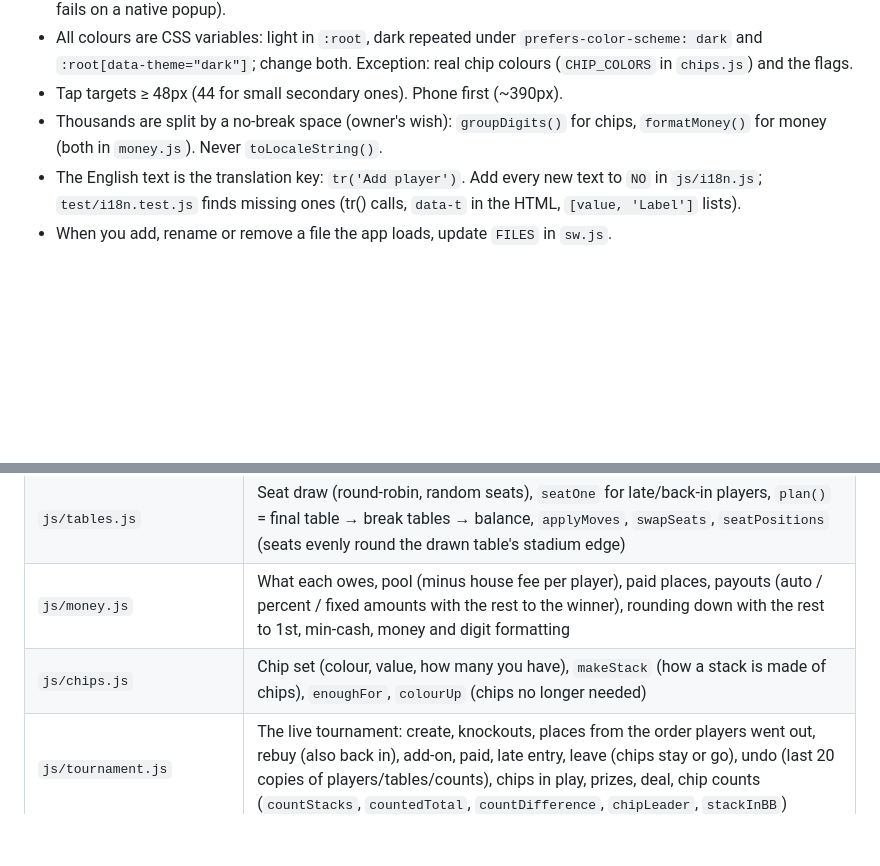
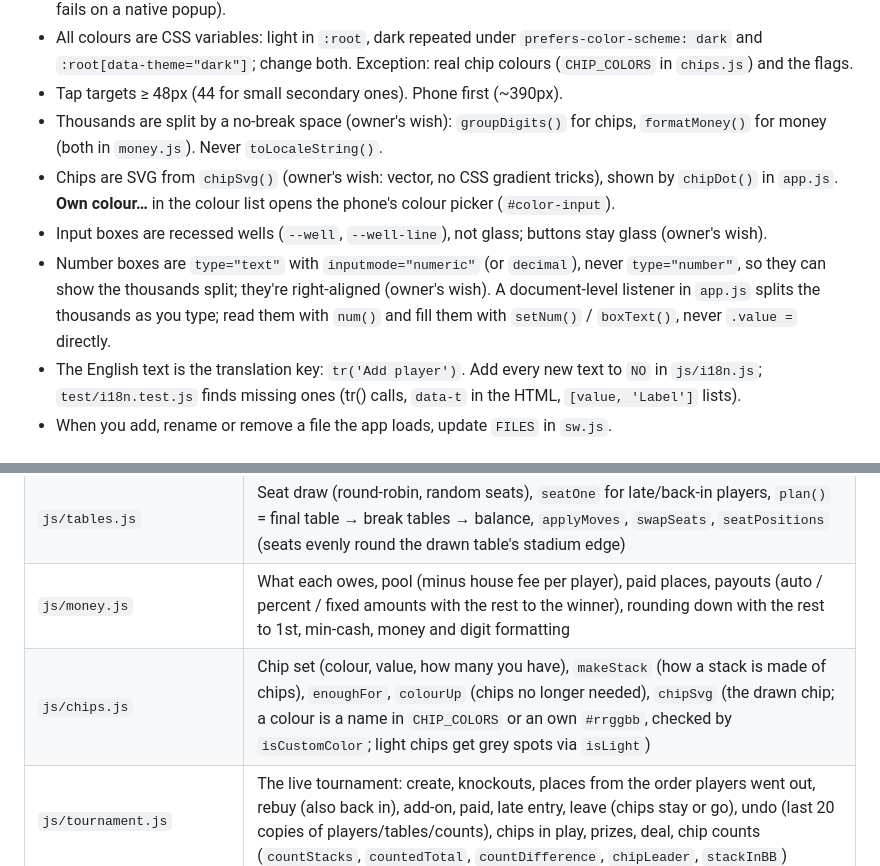
Before and after one commit to dbugger85/propoker, a Markdown page: CLAUDE.md, 2 parts joined by grey strips. Drawn GitHub-style; blank space fills up the shorter version.

```diff
--- a/CLAUDE.md
+++ b/CLAUDE.md
@@ -22,6 +22,9 @@ Public repo `dbugger85/propoker`, GitHub Pages from `main` / root, live at https
 - All colours are CSS variables: light in `:root`, dark repeated under `prefers-color-scheme: dark` and `:root[data-theme="dark"]`; change both. Exception: real chip colours (`CHIP_COLORS` in `chips.js`) and the flags.
 - Tap targets ≥ 48px (44 for small secondary ones). Phone first (~390px).
 - Thousands are split by a no-break space (owner's wish): `groupDigits()` for chips, `formatMoney()` for money (both in `money.js`). Never `toLocaleString()`.
+- Chips are SVG from `chipSvg()` (owner's wish: vector, no CSS gradient tricks), shown by `chipDot()` in `app.js`. **Own colour…** in the colour list opens the phone's colour picker (`#color-input`).
+- Input boxes are recessed wells (`--well`, `--well-line`), not glass; buttons stay glass (owner's wish).
+- Number boxes are `type="text"` with `inputmode="numeric"` (or `decimal`), never `type="number"`, so they can show the thousands split; they're right-aligned (owner's wish). A document-level listener in `app.js` splits the thousands as you type; read them with `num()` and fill them with `setNum()` / `boxText()`, never `.value =` directly.
 - The English text is the translation key: `tr('Add player')`. Add every new text to `NO` in `js/i18n.js`; `test/i18n.test.js` finds missing ones (tr() calls, `data-t` in the HTML, `[value, 'Label']` lists).
 - When you add, rename or remove a file the app loads, update `FILES` in `sw.js`.
 
@@ -35,7 +38,7 @@ Public repo `dbugger85/propoker`, GitHub Pages from `main` / root, live at https
 | `js/clock.js` | `{ levelIndex, levelMs, runningSince }` from timestamps only: catch-up over several levels, pause, skip, back (restart if > 10 s, else previous), ±1 min, time to the break |
 | `js/tables.js` | Seat draw (round-robin, random seats), `seatOne` for late/back-in players, `plan()` = final table → break tables → balance, `applyMoves`, `swapSeats`, `seatPositions` (seats evenly round the drawn table's stadium edge) |
 | `js/money.js` | What each owes, pool (minus house fee per player), paid places, payouts (auto / percent / fixed amounts with the rest to the winner), rounding down with the rest to 1st, min-cash, money and digit formatting |
-| `js/chips.js` | Chip set (colour, value, how many you have), `makeStack` (how a stack is made of chips), `enoughFor`, `colourUp` (chips no longer needed) |
+| `js/chips.js` | Chip set (colour, value, how many you have), `makeStack` (how a stack is made of chips), `enoughFor`, `colourUp` (chips no longer needed), `chipSvg` (the drawn chip; a colour is a name in `CHIP_COLORS` or an own `#rrggbb`, checked by `isCustomColor`; light chips get grey spots via `isLight`) |
 | `js/tournament.js` | The live tournament: create, knockouts, places from the order players went out, rebuy (also back in), add-on, paid, late entry, leave (chips stay or go), undo (last 20 copies of players/tables/counts), chips in play, prizes, deal, chip counts (`countStacks`, `countedTotal`, `countDifference`, `chipLeader`, `stackInBB`) |
 | `js/summary.js` | Results, most knockouts, the share text |
 | `js/storage.js` | localStorage, all keys `propoker.*` |
```
Also changed, not shown: PLAN.md (+4 -1 lines), README.md (+1 -1 lines), screenshots/ipad-dark.png, screenshots/ipad-light.png, screenshots/ipad-tables.png, screenshots/phone-chips.png, screenshots/phone-clock-dark.png, screenshots/phone-clock-light.png, 8 other files.
